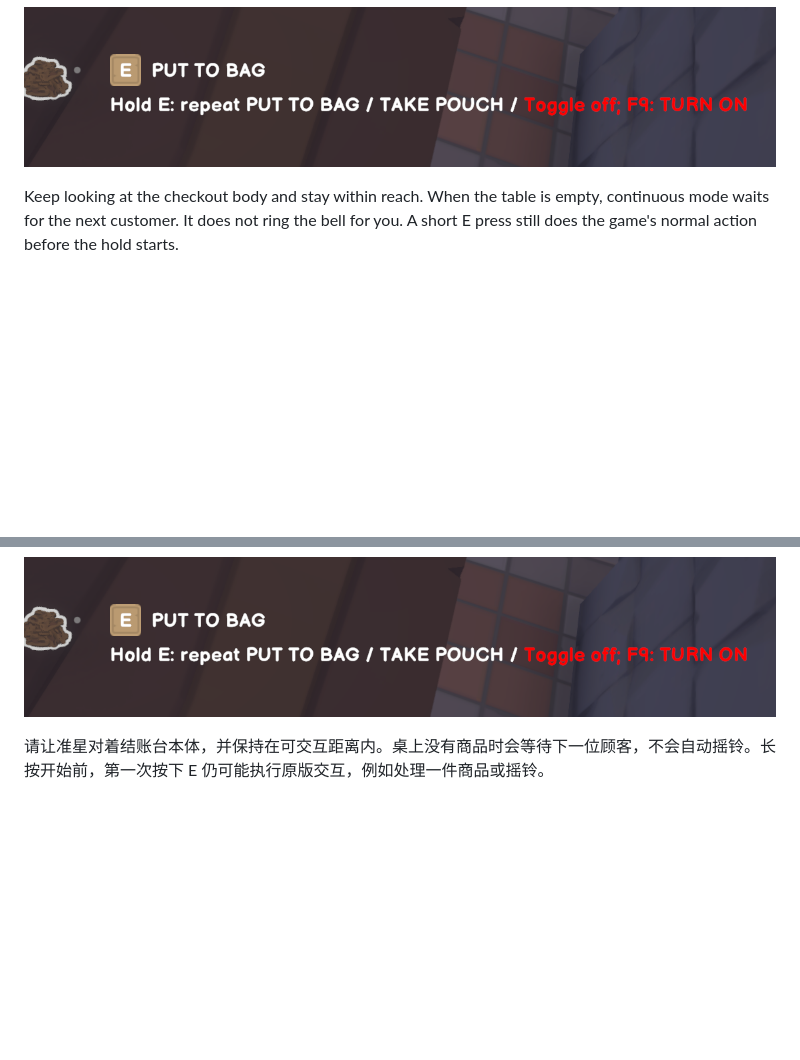
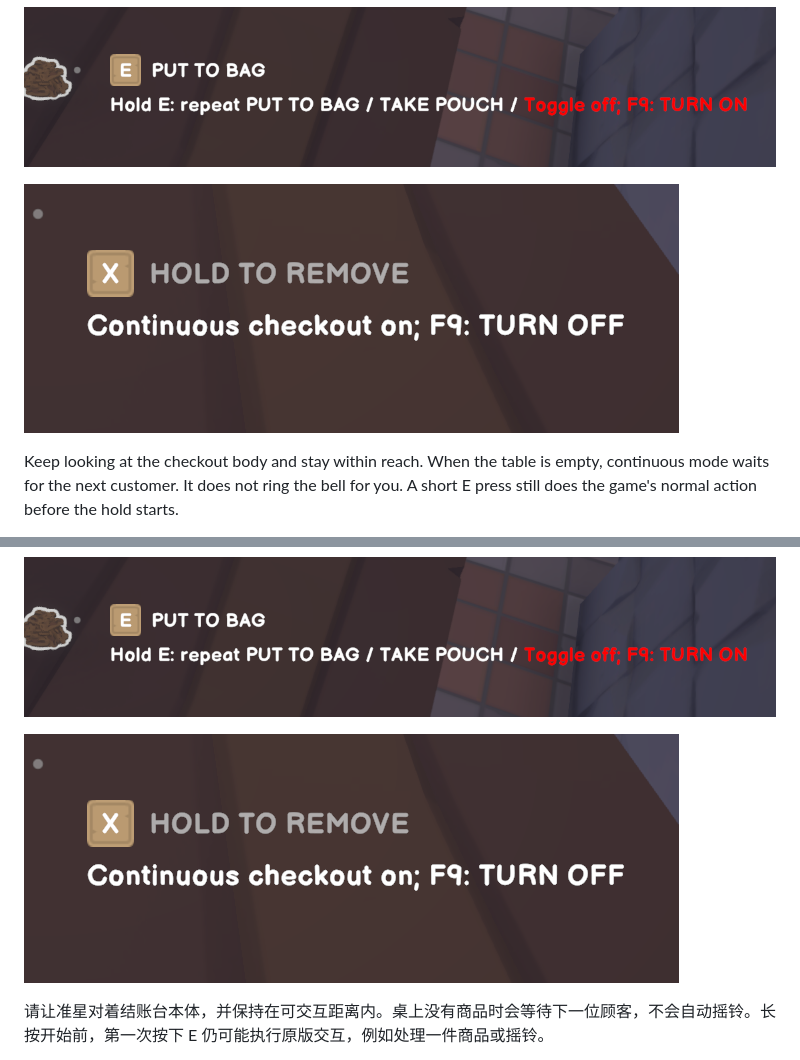
Before and after one commit to martin-lzh/old-market-simulator-mods, a Markdown page: checkout-all-mod/README.md, 2 parts joined by grey strips. Drawn GitHub-style; pictures changed too: checkout-all-mod/assets/continuous-checkout-on-gameplay.png (added); blank space fills up the shorter version.

Commit message:
docs: show enabled continuous checkout in gameplay

```diff
--- a/checkout-all-mod/README.md
+++ b/checkout-all-mod/README.md
@@ -29,6 +29,8 @@ Let checkout handle the whole table while you hold a key—or keep it running wi
 | Use the normal game interaction | Tap E |
 
 ![In-game checkout hints for holding E and toggling with F9; toggle mode is off](assets/auto-checkout-gameplay.png)
+
+![In-game continuous checkout enabled, with F9 to turn it off](assets/continuous-checkout-on-gameplay.png)
 
 Keep looking at the checkout body and stay within reach. When the table is empty, continuous mode waits for the next customer. It does not ring the bell for you. A short E press still does the game's normal action before the hold starts.
 
@@ -93,6 +95,8 @@ Close the game, back up the old DLL and replace it to update. Delete `OldMarket.
 
 ![实机画面：长按 E 连续结账及 F9 开关提示，当前连续结账关闭](assets/auto-checkout-gameplay.png)
 
+![实机画面：连续结账已开启，按 F9 关闭](assets/continuous-checkout-on-gameplay.png)
+
 请让准星对着结账台本体，并保持在可交互距离内。桌上没有商品时会等待下一位顾客，不会自动摇铃。长按开始前，第一次按下 E 仍可能执行原版交互，例如处理一件商品或摇铃。
 
 看向别处、离开交互范围、打开菜单、切换窗口或断线都会停止结账。长按模式下松开 E 也会停止；长按时按 F9 则转为开关模式，松开 E 后继续结账。再次按 F9 停止后，请先松开 E，再开始下一次长按。
```
Also changed, not shown: checkout-all-mod/CHANGELOG.md (+2 -2 lines).
